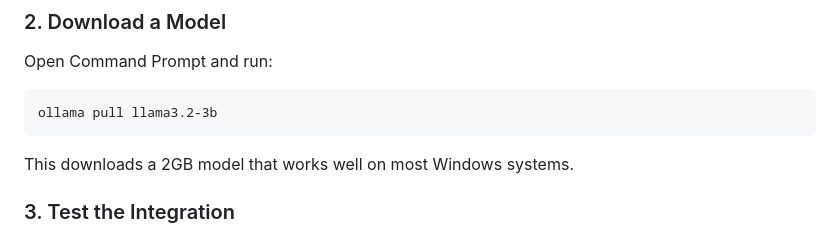
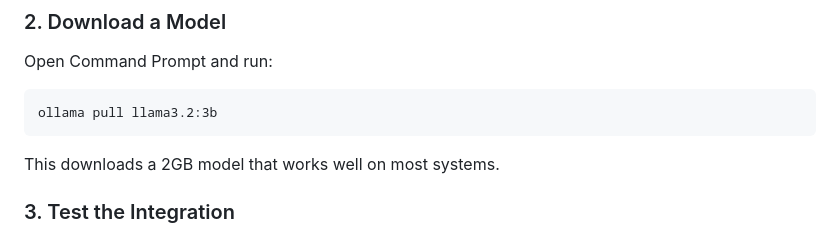
Before and after one commit to trtslyr/islaJournal, a Markdown page: WINDOWS_OLLAMA_SETUP.md, the part around the change printed below. Rendered like a GitHub page.

````diff
--- a/WINDOWS_OLLAMA_SETUP.md
+++ b/WINDOWS_OLLAMA_SETUP.md
@@ -17,9 +21,9 @@ We've integrated **Ollama** as a Windows-specific solution that runs as a separa
 ### 2. Download a Model
 Open Command Prompt and run:
 ```cmd
-ollama pull llama3.2-3b
+ollama pull llama3.2:3b
 ```
-This downloads a 2GB model that works well on most Windows systems.
+This downloads a 2GB model that works well on most systems.
 
 ### 3. Test the Integration
 1. Open Isla Journal
````
Also changed, not shown: other parts of WINDOWS_OLLAMA_SETUP.md (+27 -16 lines).
